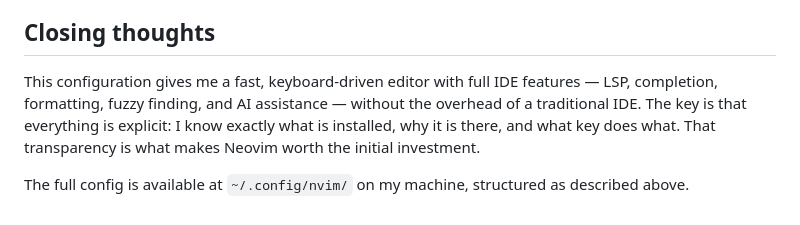
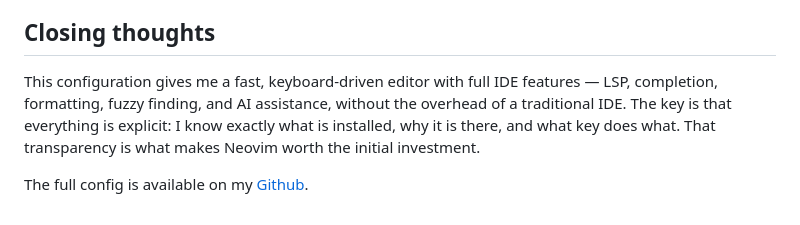
Before and after one commit to samintejas/Portfolio, a Markdown page: static/articles/neovim-configuration.md, the part around one of its changes. GitHub-like rendering.

Commit message:
minor article edits

```diff
--- a/static/articles/neovim-configuration.md
+++ b/static/articles/neovim-configuration.md
@@ -440,6 +440,6 @@ Copilot is enabled selectively for the languages I actually use. Tab is left fre
 
 ## Closing thoughts
 
-This configuration gives me a fast, keyboard-driven editor with full IDE features — LSP, completion, formatting, fuzzy finding, and AI assistance — without the overhead of a traditional IDE. The key is that everything is explicit: I know exactly what is installed, why it is there, and what key does what. That transparency is what makes Neovim worth the initial investment.
+This configuration gives me a fast, keyboard-driven editor with full IDE features — LSP, completion, formatting, fuzzy finding, and AI assistance, without the overhead of a traditional IDE. The key is that everything is explicit: I know exactly what is installed, why it is there, and what key does what. That transparency is what makes Neovim worth the initial investment.
 
-The full config is available at `~/.config/nvim/` on my machine, structured as described above.
+The full config is available on my [Github](https://github.com/samintejas/dots).
```
Also changed, not shown: other parts of static/articles/neovim-configuration.md (+3 -3 lines).
